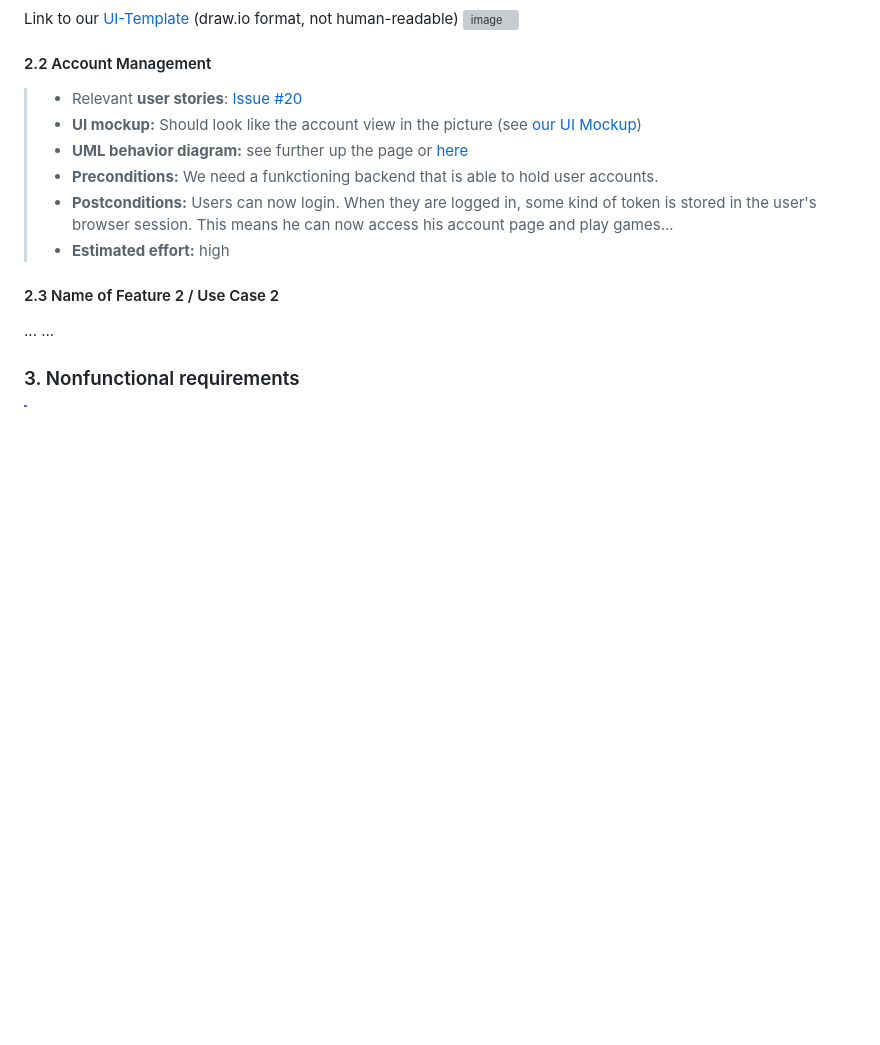
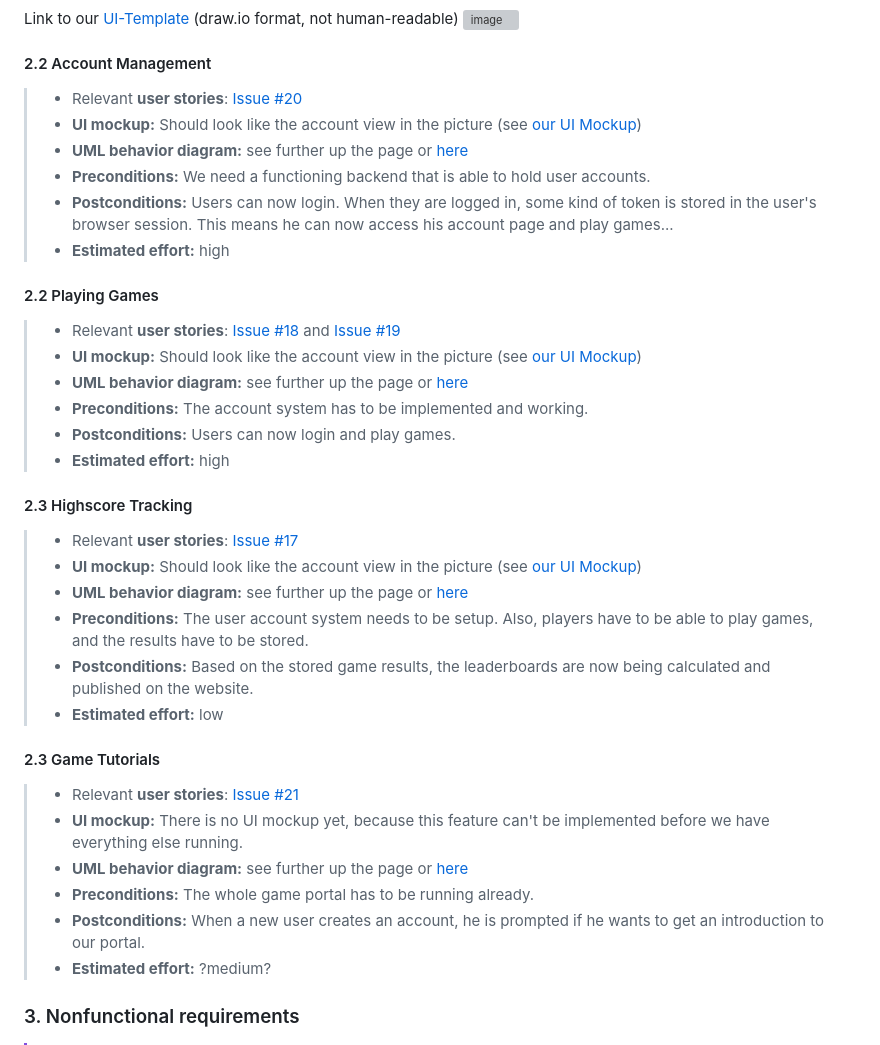
Before and after one commit to SE-TINF22B6/time2shine, a Markdown page: srs.md, the part around the change. Rendered like a GitHub page; blank space fills up the shorter version; grey boxes are pictures that could not be loaded.

```diff
--- a/srs.md
+++ b/srs.md
@@ -40,12 +40,34 @@ Link to our [UI-Template](https://github.com/SE-TINF22B6/time2shine/blob/main/UI
 > - Relevant **user stories**: [Issue #20](https://github.com/SE-TINF22B6/time2shine/issues/20)
 > - **UI mockup:** Should look like the account view in the picture (see [our UI Mockup](https://github.com/SE-TINF22B6/time2shine/blob/main/UITemplate.svg))
 > - **UML behavior diagram:** see further up the page or [here](https://github.com/SE-TINF22B6/time2shine/blob/main/uml.drawio)
-> - **Preconditions:** We need a funkctioning backend that is able to hold user accounts.
+> - **Preconditions:** We need a functioning backend that is able to hold user accounts.
 > - **Postconditions:** Users can now login. When they are logged in, some kind of token is stored in the user's browser session. This means he can now access his account page and play games...
 > - **Estimated effort:** high
 
-#### 2.3 Name of Feature 2 / Use Case 2
-... ...
+#### 2.2 Playing Games
+> - Relevant **user stories**: [Issue #18](https://github.com/SE-TINF22B6/time2shine/issues/18) and [Issue #19](https://github.com/SE-TINF22B6/time2shine/issues/19)
+> - **UI mockup:** Should look like the account view in the picture (see [our UI Mockup](https://github.com/SE-TINF22B6/time2shine/blob/main/UITemplate.svg))
+> - **UML behavior diagram:** see further up the page or [here](https://github.com/SE-TINF22B6/time2shine/blob/main/uml.drawio)
+> - **Preconditions:** The account system has to be implemented and working.
+> - **Postconditions:** Users can now login and play games.
+> - **Estimated effort:** high
+
+#### 2.3 Highscore Tracking
+> - Relevant **user stories**: [Issue #17](https://github.com/SE-TINF22B6/time2shine/issues/17)
+> - **UI mockup:** Should look like the account view in the picture (see [our UI Mockup](https://github.com/SE-TINF22B6/time2shine/blob/main/UITemplate.svg))
+> - **UML behavior diagram:** see further up the page or [here](https://github.com/SE-TINF22B6/time2shine/blob/main/uml.drawio)
+> - **Preconditions:** The user account system needs to be setup. Also, players have to be able to play games, and the results have to be stored.
+> - **Postconditions:** Based on the stored game results, the leaderboards are now being calculated and published on the website.
+> - **Estimated effort:** low
+
+#### 2.3 Game Tutorials
+> - Relevant **user stories**: [Issue #21](https://github.com/SE-TINF22B6/time2shine/issues/21)
+> - **UI mockup:** There is no UI mockup yet, because this feature can't be implemented before we have everything else running.
+> - **UML behavior diagram:** see further up the page or [here](https://github.com/SE-TINF22B6/time2shine/blob/main/uml.drawio)
+> - **Preconditions:** The whole game portal has to be running already.
+> - **Postconditions:** When a new user creates an account, he is prompted if he wants to get an introduction to our portal.
+> - **Estimated effort:** ?medium?
+
 
 ### 3. Nonfunctional requirements
 
```
